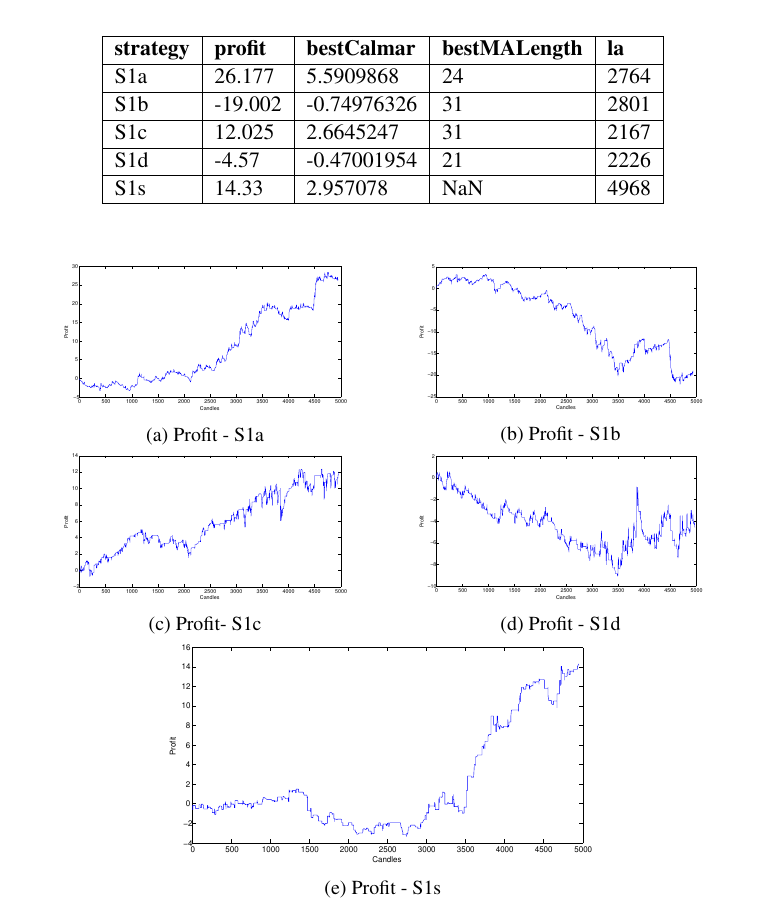
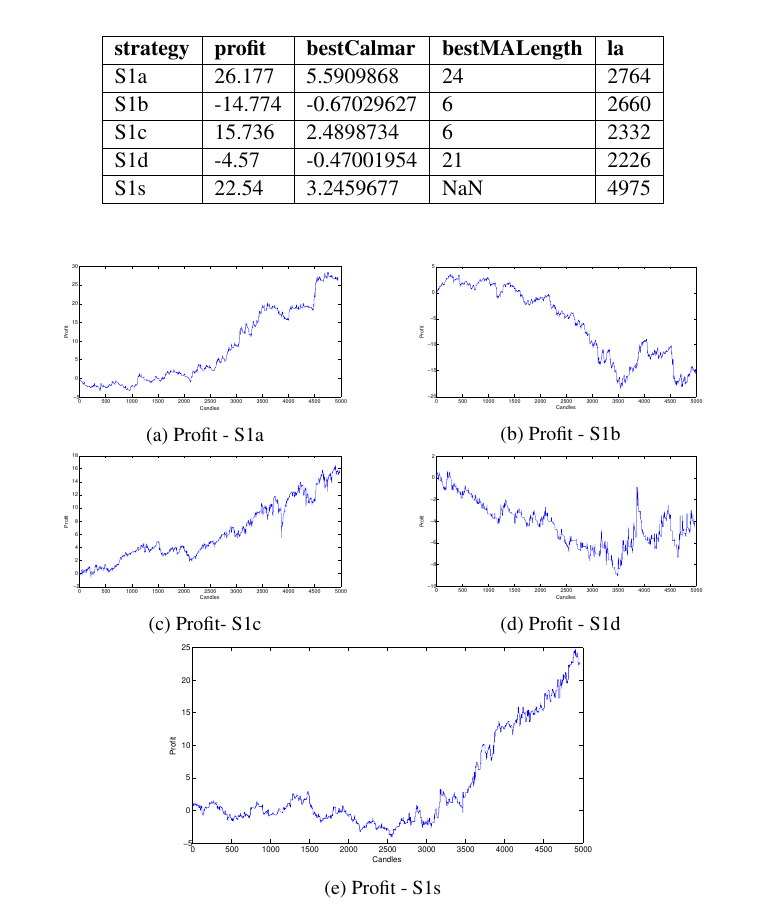
Before and after one commit to piotrbla/tewi-wizut, a LaTeX document (Article/Article20130603/tewi-paper-template.tex): part of page 8 of 11, cut so that both start at the same text. Compiled offline with pdfLaTeX.

```diff
--- a/Article/Article20130603/tewi-paper-template.tex
+++ b/Article/Article20130603/tewi-paper-template.tex
@@ -154,10 +154,10 @@
  \begin{tabular}{|l|l|l|l|l|}
  \hline \textbf{strategy} & \textbf{profit} & \textbf{bestCalmar} & \textbf{bestMALength} & \textbf{la} \\ \hline
 S1a & 26.177 & 5.5909868 & 24 & 2764\\ \hline
-S1b & -19.002 & -0.74976326 & 31 & 2801\\ \hline
-S1c & 12.025 & 2.6645247 & 31 & 2167\\ \hline
+S1b & -14.774 & -0.67029627 & 6 & 2660\\ \hline
+S1c & 15.736 & 2.4898734 & 6 & 2332\\ \hline
 S1d & -4.57 & -0.47001954 & 21 & 2226\\ \hline
-S1s & 14.33 & 2.957078 & NaN & 4968\\
+S1s & 22.54 & 3.2459677 & NaN & 4975\\
 \hline \end{tabular}
  \end{center}
  \end{table}
@@ -167,32 +167,32 @@
 \centering
 \begin{minipage}{.49\linewidth}
 \centering
-\includegraphics[width=0.82\textwidth]{S1a.eps}
+\includegraphics[width=0.82\textwidth]{images/S1a_eurjpy.eps}
 \subcaption{Profit - S1a}
 \label{jedno}
 \end{minipage}
 \begin{minipage}{.49\linewidth}
 \centering
-\includegraphics[width=0.82\textwidth]{S1b.eps}
+\includegraphics[width=0.82\textwidth]{images/S1b_eurjpy.eps}
 \subcaption{Profit - S1b}
 \label{dwu}
 \end{minipage}
 \\
 \begin{minipage}{.49\linewidth}
 \centering
-\includegraphics[width=0.82\textwidth]{S1c.eps}
+\includegraphics[width=0.82\textwidth]{images/S1c_eurjpy.eps}
 \subcaption{Profit- S1c}
 \label{cztero}
 \end{minipage}
 \begin{minipage}{.49\linewidth}
 \centering
-\includegraphics[width=0.82\textwidth]{S1d.eps}
+\includegraphics[width=0.82\textwidth]{images/S1d_eurjpy.eps}
 \subcaption{Profit - S1d}
 \label{mansard}
 \end{minipage}
 \begin{minipage}{\linewidth}
 \centering
-\includegraphics[width=0.6\textwidth]{S1s.eps}
+\includegraphics[width=0.6\textwidth]{images/S1s_eurjpy.eps}
 \label{mansard}
 \subcaption{Profit - S1s}
 \end{minipage}
```
Also changed, not shown: Article/Article20130603/images/S1a_eurjpy.eps (added), Article/Article20130603/images/S1b_eurjpy.eps (added), Article/Article20130603/images/S1c_eurjpy.eps (added), Article/Article20130603/images/S1d_eurjpy.eps (added), Article/Article20130603/images/S1s_eurjpy.eps (added).
